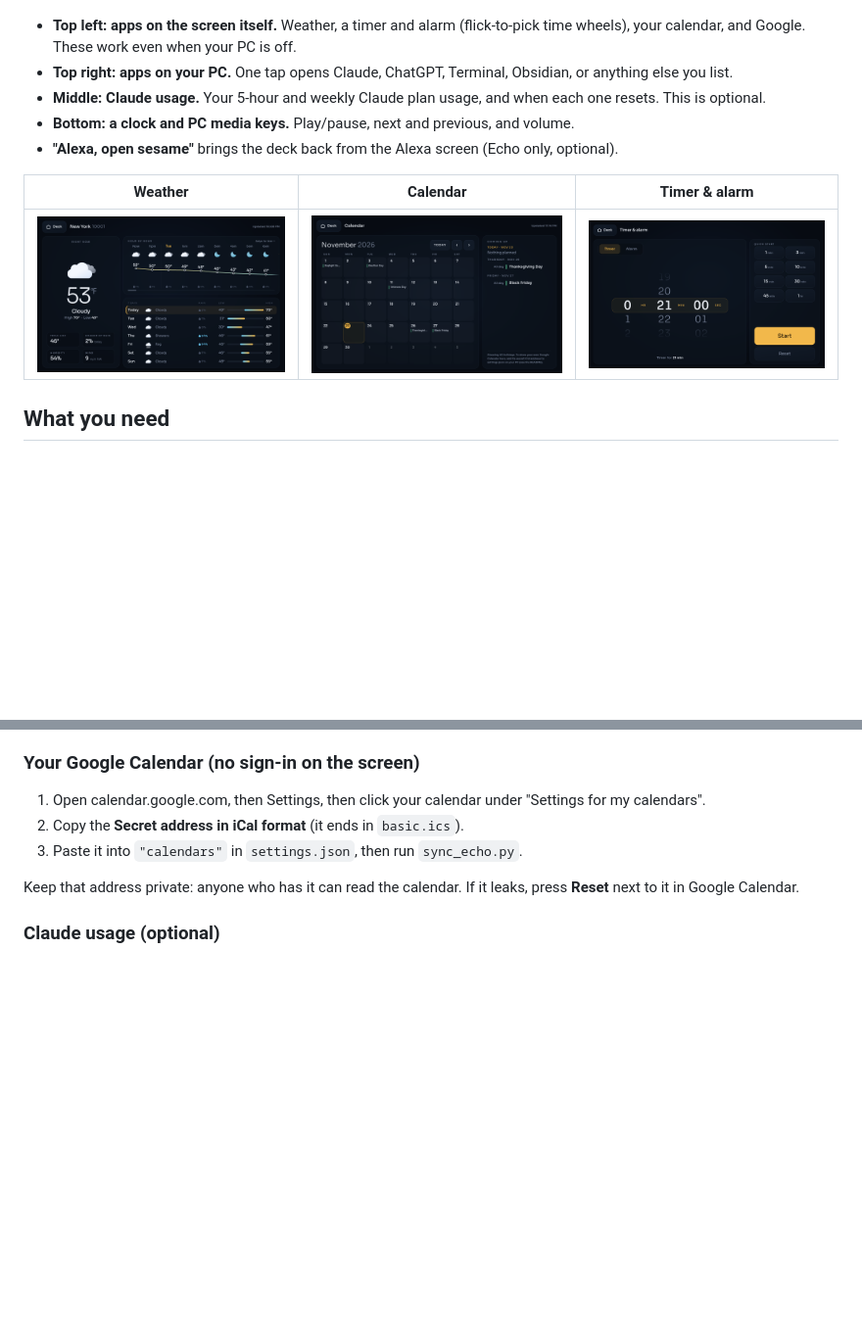
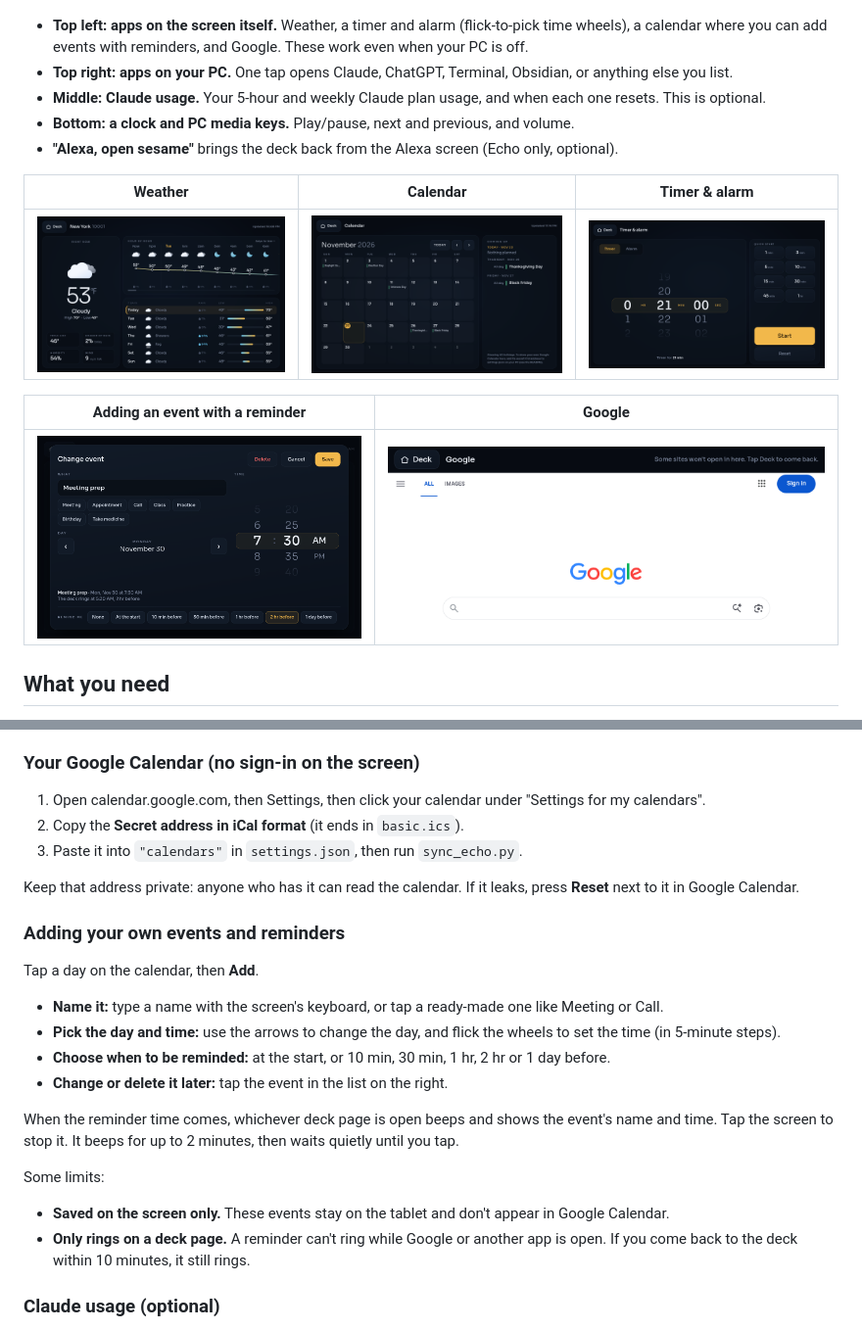
Before and after one commit to sjfbshf/Echo-Show-8-Home-Deck, a Markdown page: README.md, 2 parts joined by grey strips. Shown at 98% size. Rendered like a GitHub page; pictures changed too: docs/calendar-event.png (added), docs/google.png (added); blank space fills up the shorter version.

```diff
--- a/README.md
+++ b/README.md
@@ -4,7 +4,7 @@ Turn an Echo Show 8 (or any Android tablet) into a touch control desk for your h
 
 ![The deck](docs/deck.png)
 
-- **Top left: apps on the screen itself.** Weather, a timer and alarm (flick-to-pick time wheels), your calendar, and Google. These work even when your PC is off.
+- **Top left: apps on the screen itself.** Weather, a timer and alarm (flick-to-pick time wheels), a calendar where you can add events with reminders, and Google. These work even when your PC is off.
 - **Top right: apps on your PC.** One tap opens Claude, ChatGPT, Terminal, Obsidian, or anything else you list.
 - **Middle: Claude usage.** Your 5-hour and weekly Claude plan usage, and when each one resets. This is optional.
 - **Bottom: a clock and PC media keys.** Play/pause, next and previous, and volume.
@@ -13,6 +13,10 @@ Turn an Echo Show 8 (or any Android tablet) into a touch control desk for your h
 | Weather | Calendar | Timer & alarm |
 |---|---|---|
 | ![Weather](docs/weather.png) | ![Calendar](docs/calendar.png) | ![Timer](docs/timer.png) |
+
+| Adding an event with a reminder | Google |
+|---|---|
+| ![Adding an event](docs/calendar-event.png) | ![Google](docs/google.png) |
 
 ## What you need
 
@@ -52,6 +56,22 @@ Run `sync_echo.py` again whenever you edit a page, `pads.json` or `settings.json
 3. Paste it into `"calendars"` in `settings.json`, then run `sync_echo.py`.
 
 Keep that address private: anyone who has it can read the calendar. If it leaks, press **Reset** next to it in Google Calendar.
+
+### Adding your own events and reminders
+
+Tap a day on the calendar, then **Add**.
+
+- **Name it:** type a name with the screen's keyboard, or tap a ready-made one like Meeting or Call.
+- **Pick the day and time:** use the arrows to change the day, and flick the wheels to set the time (in 5-minute steps).
+- **Choose when to be reminded:** at the start, or 10 min, 30 min, 1 hr, 2 hr or 1 day before.
+- **Change or delete it later:** tap the event in the list on the right.
+
+When the reminder time comes, whichever deck page is open beeps and shows the event's name and time. Tap the screen to stop it. It beeps for up to 2 minutes, then waits quietly until you tap.
+
+Some limits:
+
+- **Saved on the screen only.** These events stay on the tablet and don't appear in Google Calendar.
+- **Only rings on a deck page.** A reminder can't ring while Google or another app is open. If you come back to the deck within 10 minutes, it still rings.
 
 ### Claude usage (optional)
 
```
Also changed, not shown: 5 other files.
